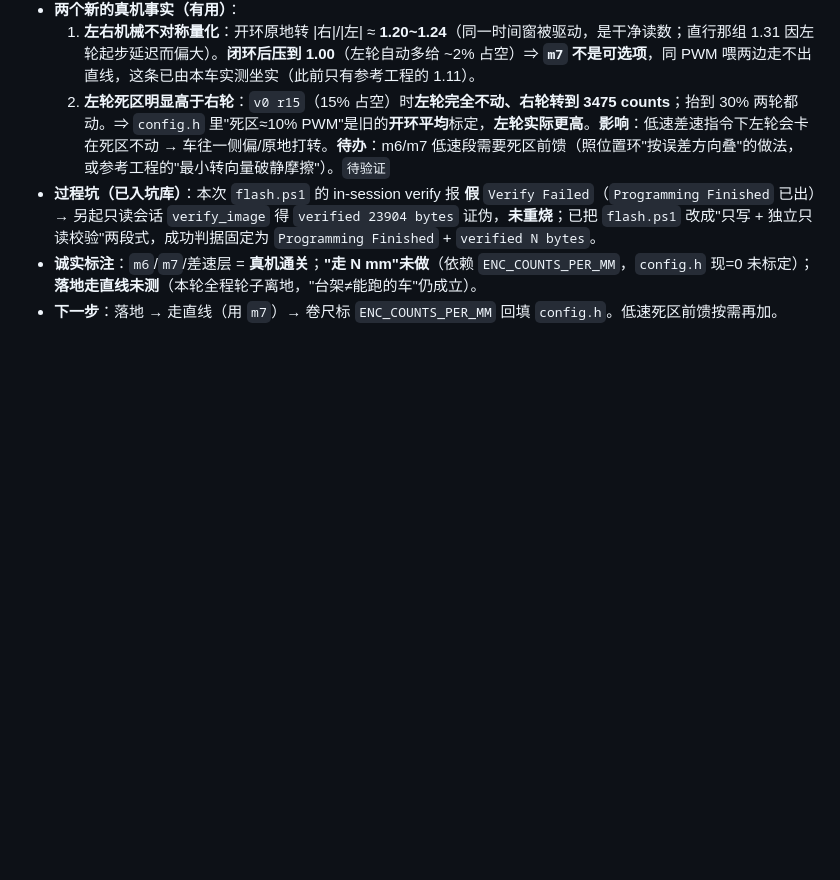
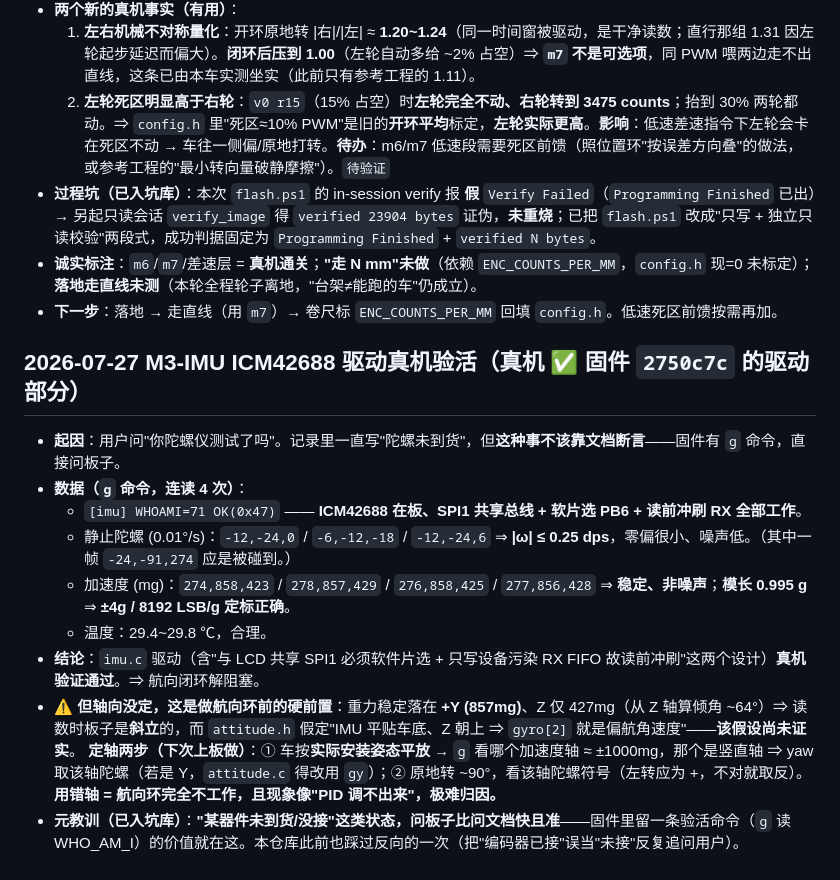
Before and after one commit to SunnyKlara/diansai, a Markdown page: workbench/天猛星主板平台/调试日志.md, the part around the change. Rendered like a GitHub page; blank space fills up the shorter version.

Commit message:
test(mspm0): ICM42688 驱动真机验活通过(WHOAMI=0x47/accel模长0.995g) - 纠正'陀螺未到货'过时判断, 航向闭环解阻塞
g命令实测: WHOAMI=71 OK(0x47) 证明SPI1共享总线+软片选PB6+读前冲刷RX全部工作; 静止陀螺<=0.25dps零偏小; 加速度稳定(277,857,427)mg 模长0.995g 证明±4g/8192LSB/g定标正确; 温度29.5C。=> 2750c7c 的驱动部分从'待真机'升级为验证通过, 航向闭环(覆盖B/C/D的P0公共地基, 2024-H内核)解阻塞、优先级上调。⚠️硬前置: yaw轴向未定——重力主要落在+Y非Z(倾角~64度=当时板子斜立), attitude.h的'Z朝上=>gz是偏航角速度'假设待证; 定轴两步: 平放看哪轴≈±1000mg=竖直轴, 再转90度定符号。用错轴现象像'PID调不出来'极难归因。坑库+2: 器件到没到货问板子比问文档准(留验活命令) + IMU上手先定竖直轴别信手册图。

```diff
--- a/workbench/天猛星主板平台/调试日志.md
+++ b/workbench/天猛星主板平台/调试日志.md
@@ -283,3 +283,16 @@
 - **过程坑（已入坑库）**：本次 `flash.ps1` 的 in-session verify 报 **假** `Verify Failed`（`Programming Finished` 已出）→ 另起只读会话 `verify_image` 得 `verified 23904 bytes` 证伪，**未重烧**；已把 `flash.ps1` 改成"只写 + 独立只读校验"两段式，成功判据固定为 `Programming Finished` + `verified N bytes`。
 - **诚实标注**：`m6`/`m7`/差速层 = **真机通关**；**"走 N mm"未做**（依赖 `ENC_COUNTS_PER_MM`，`config.h` 现=0 未标定）；**落地走直线未测**（本轮全程轮子离地，"台架≠能跑的车"仍成立）。
 - **下一步**：落地 → 走直线（用 `m7`）→ 卷尺标 `ENC_COUNTS_PER_MM` 回填 `config.h`。低速死区前馈按需再加。
+
+## 2026-07-27  M3-IMU  ICM42688 驱动真机验活（真机 ✅ 固件 `2750c7c` 的驱动部分）
+
+- **起因**：用户问"你陀螺仪测试了吗"。记录里一直写"陀螺未到货"，但**这种事不该靠文档断言**——固件有 `g` 命令，直接问板子。
+- **数据（`g` 命令，连读 4 次）**：
+  - `[imu] WHOAMI=71 OK(0x47)` —— **ICM42688 在板、SPI1 共享总线 + 软片选 PB6 + 读前冲刷 RX 全部工作**。
+  - 静止陀螺 (0.01°/s)：`-12,-24,0` / `-6,-12,-18` / `-12,-24,6` ⇒ **|ω| ≤ 0.25 dps**，零偏很小、噪声低。（其中一帧 `-24,-91,274` 应是被碰到。）
+  - 加速度 (mg)：`274,858,423` / `278,857,429` / `276,858,425` / `277,856,428` ⇒ **稳定、非噪声**；**模长 0.995 g** ⇒ **±4g / 8192 LSB/g 定标正确**。
+  - 温度：29.4~29.8 ℃，合理。
+- **结论**：`imu.c` 驱动（含"与 LCD 共享 SPI1 必须软件片选 + 只写设备污染 RX FIFO 故读前冲刷"这两个设计）**真机验证通过**。⇒ 航向闭环解阻塞。
+- **⚠️ 但轴向没定，这是做航向环前的硬前置**：重力稳定落在 **+Y (857mg)**、Z 仅 427mg（从 Z 轴算倾角 ~64°）⇒ 读数时板子是**斜立**的，而 `attitude.h` 假定"IMU 平贴车底、Z 朝上 ⇒ `gyro[2]` 就是偏航角速度"——**该假设尚未证实**。
+  **定轴两步（下次上板做）**：① 车按**实际安装姿态平放** → `g` 看哪个加速度轴 ≈ ±1000mg，那个是竖直轴 ⇒ yaw 取该轴陀螺（若是 Y，`attitude.c` 得改用 `gy`）；② 原地转 ~90°，看该轴陀螺符号（左转应为 +，不对就取反）。**用错轴 = 航向环完全不工作，且现象像"PID 调不出来"，极难归因。**
+- **元教训（已入坑库）**：**"某器件未到货/没接"这类状态，问板子比问文档快且准**——固件里留一条验活命令（`g` 读 WHO_AM_I）的价值就在这。本仓库此前也踩过反向的一次（把"编码器已接"误当"未接"反复追问用户）。
```
Also changed, not shown: .kiro/steering/工程事实SSOT.md (+1 -1 lines), CONTINUATION_GUIDE.md (+4 -1 lines).
